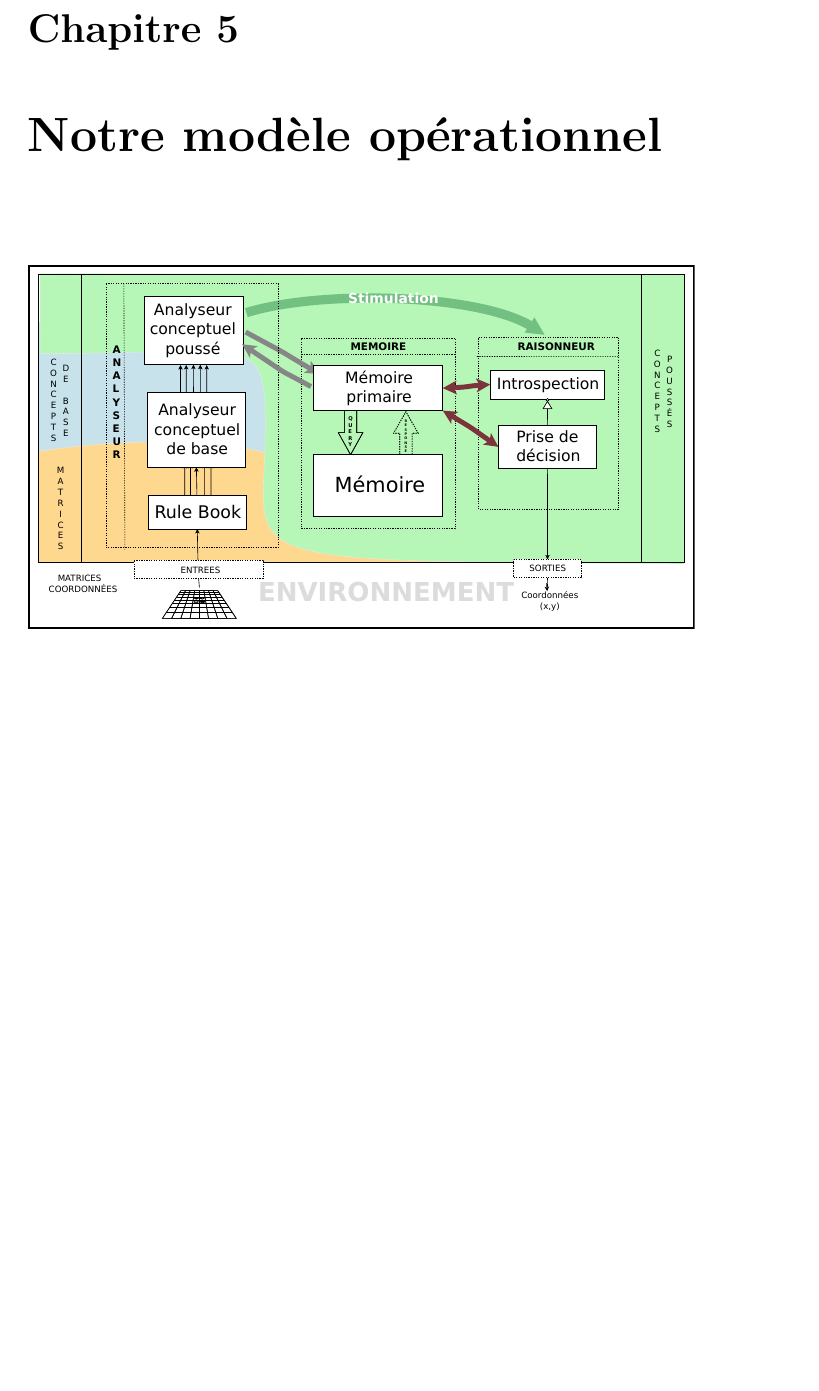
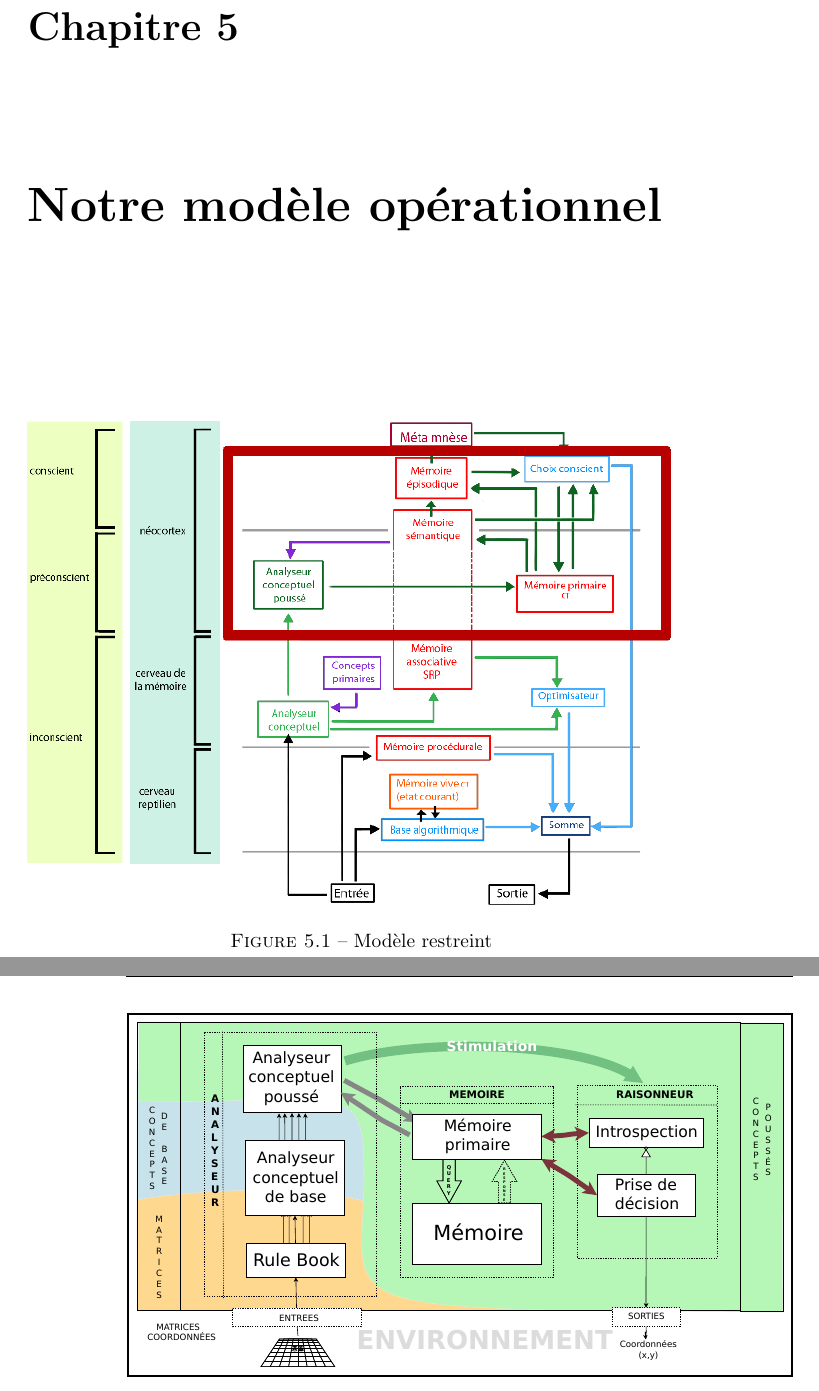
Before and after one commit to cogitoTeam/IA_a_cognitive_approach, a LaTeX book (Docs/Latex/rapport_final/rapport_final_ac.tex, which reads Docs/Latex/rapport_final/analyse/modele.tex): part of page 21 of 51 before the commit and two parts of pages 21 and 22 of 51 after it, the two joined at a grey line, cut so that both start at the same text, the shorter picture padded with empty space. Compiled offline with pdfLaTeX; a LaTeX package or settings file that is missing is left out.

Commit message:
ajout du diagramme modèle restreint

```diff
--- a/Docs/Latex/rapport_final/analyse/modele.tex
+++ b/Docs/Latex/rapport_final/analyse/modele.tex
@@ -1,3 +1,8 @@
+\begin{figure}[H]
+\includegraphics[width=\textwidth]{files/modele_restreint}
+\caption{Modèle restreint}
+\end{figure}
+
 \begin{figure}[H]
 \includegraphics[width=\textwidth]{files/simplified_general_diagram}
 \caption{Schéma général}
```
Also changed, not shown: Docs/Latex/rapport_final/files/modele_restreint.png (added).
